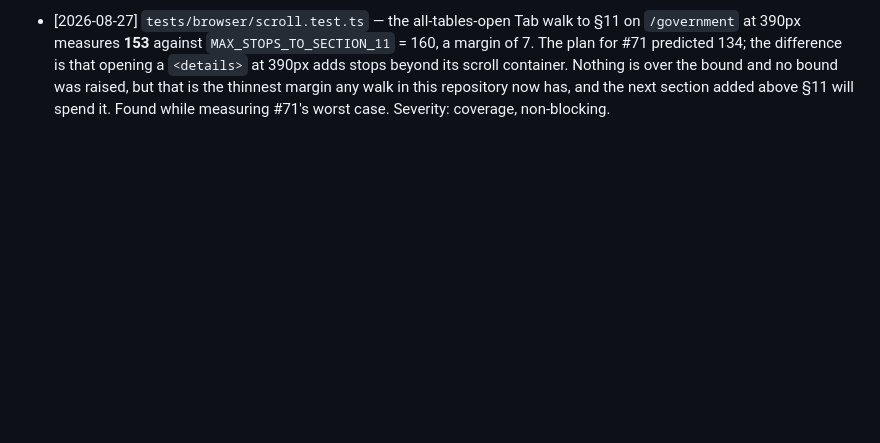
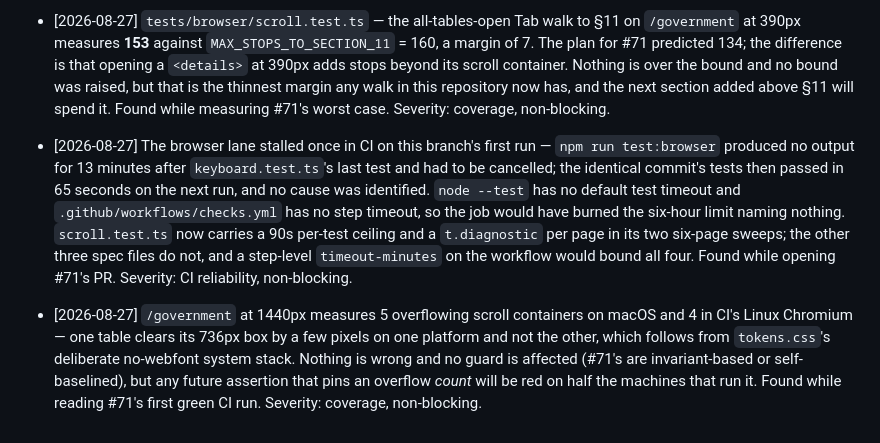
Before and after one commit to travisgalloway/income-tax, a Markdown page: docs/parked-findings.md, the part around the change. Rendered like a GitHub page; blank space fills up the shorter version.

Commit message:
docs: Overflow counts are platform-dependent, and no guard pins one (#71)
`/government` at 1440px measures 5 overflowing containers on macOS and 4
in CI's Linux Chromium — one table clears its 736px box by a few pixels
on one and not the other, which follows from the deliberate no-webfont
system font stack `tokens.css` documents. Every assertion in #71 is
written against the invariant or self-baselined against a walk with the
feature stripped, never against a count; the contract now says so, so a
future guard does not pin a number that is red on half the machines
that run it.

Also parks the browser lane's one unexplained CI stall.

Co-Authored-By: Claude Opus 5 <noreply@anthropic.com>
Claude-Session: https://claude.ai/code/session_01Mh67tUQdEWVHcB18xNmxvk

```diff
--- a/docs/parked-findings.md
+++ b/docs/parked-findings.md
@@ -1315,3 +1315,17 @@ time. Appended to, never rewritten. None of these have been acted on.
   container. Nothing is over the bound and no bound was raised, but that is the thinnest margin any
   walk in this repository now has, and the next section added above §11 will spend it. Found while
   measuring #71's worst case. Severity: coverage, non-blocking.
+- [2026-08-27] The browser lane stalled once in CI on this branch's first run — `npm run
+  test:browser` produced no output for 13 minutes after `keyboard.test.ts`'s last test and had to be
+  cancelled; the identical commit's tests then passed in 65 seconds on the next run, and no cause
+  was identified. `node --test` has no default test timeout and `.github/workflows/checks.yml` has no
+  step timeout, so the job would have burned the six-hour limit naming nothing. `scroll.test.ts` now
+  carries a 90s per-test ceiling and a `t.diagnostic` per page in its two six-page sweeps; the other
+  three spec files do not, and a step-level `timeout-minutes` on the workflow would bound all four.
+  Found while opening #71's PR. Severity: CI reliability, non-blocking.
+- [2026-08-27] `/government` at 1440px measures 5 overflowing scroll containers on macOS and 4 in
+  CI's Linux Chromium — one table clears its 736px box by a few pixels on one platform and not the
+  other, which follows from `tokens.css`'s deliberate no-webfont system stack. Nothing is wrong and
+  no guard is affected (#71's are invariant-based or self-baselined), but any future assertion that
+  pins an overflow *count* will be red on half the machines that run it. Found while reading #71's
+  first green CI run. Severity: coverage, non-blocking.
```
Also changed, not shown: docs/contracts/accessibility.md (+9 -0 lines).
